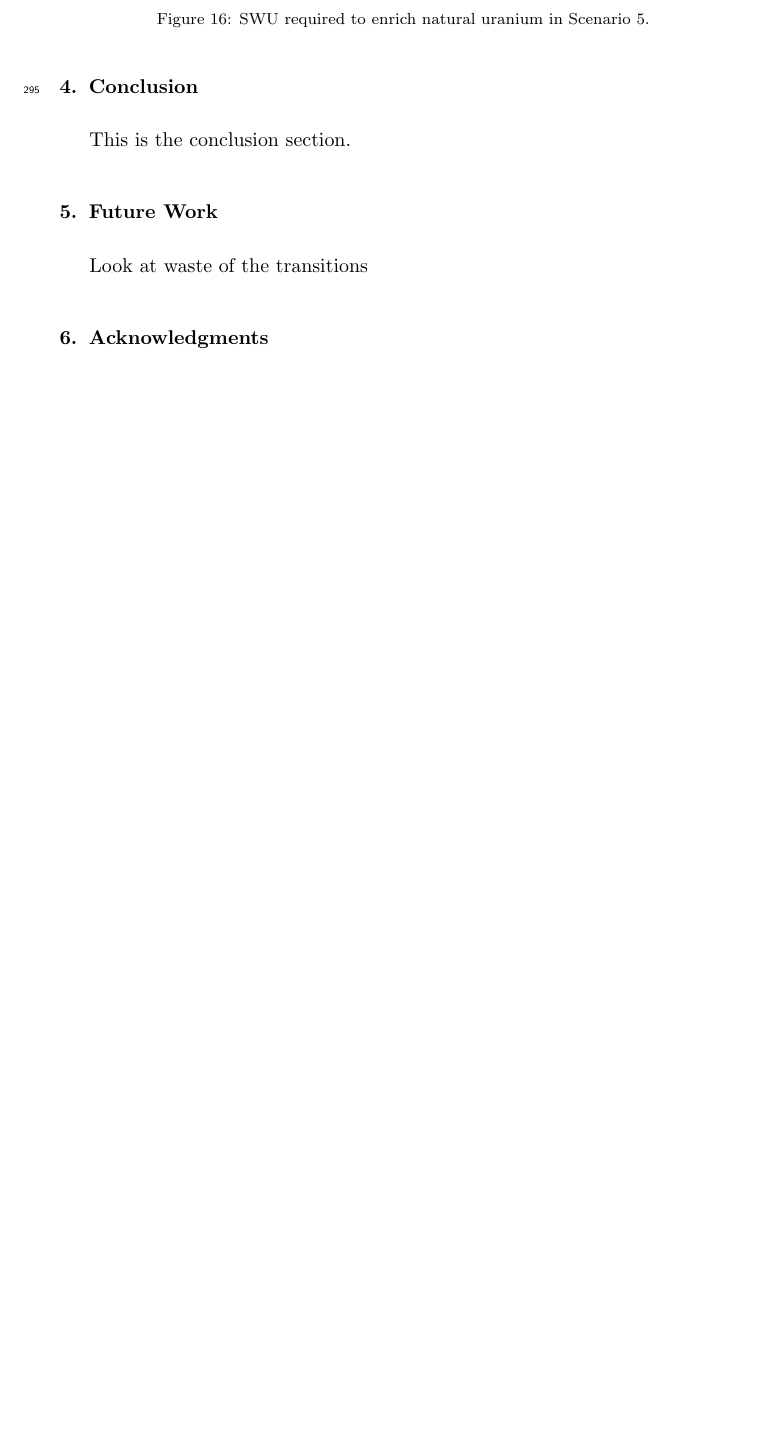
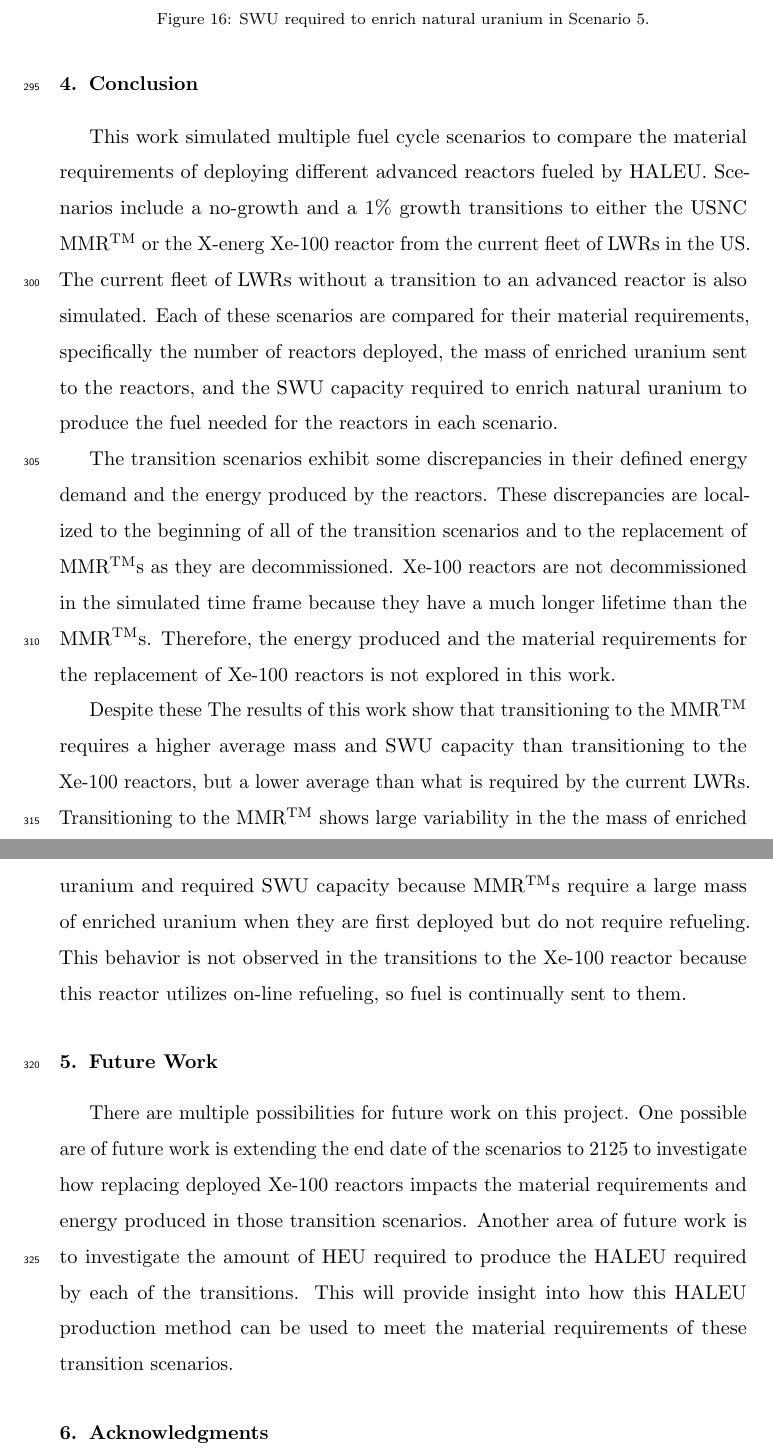
Before and after one commit to arfc/2021-bachmann-epjn, a LaTeX paper (main.tex, which reads conclusion.tex): part of page 18 of 20 before the commit and two parts of pages 18 and 19 of 21 after it, the two joined at a grey line, cut so that both start at the same text, the shorter picture padded with empty space. Compiled offline with pdfLaTeX.

Commit message:
wrote quick conclusion and some ideas of future work

```diff
--- a/conclusion.tex
+++ b/conclusion.tex
@@ -1,5 +1,42 @@
 \section{Conclusion}
-This is the conclusion section.
+This work simulated multiple fuel cycle scenarios to compare the
+material requirements of deploying different advanced reactors fueled
+by \gls{HALEU}. Scenarios include a no-growth and a 1\% growth
+transitions to either the \gls{USNC} \gls{MMR} or the X-energ Xe-100
+reactor from the current fleet of \glspl{LWR} in the US. The current
+fleet of \glspl{LWR} without a transition to an advanced reactor is
+also simulated. Each of these scenarios are compared for their material
+requirements, specifically the number of reactors deployed, the mass
+of enriched uranium sent to the reactors, and the \gls{SWU} capacity
+required to enrich natural uranium to produce the fuel needed for
+the reactors in each scenario.
+
+The transition scenarios exhibit some discrepancies in their defined
+energy demand and the energy produced by the reactors. These
+discrepancies are localized to the beginning of all of the transition
+scenarios and to the replacement of \glspl{MMR} as they are decommissioned.
+Xe-100 reactors are not decommissioned in the simulated time frame because
+they have a much longer lifetime than the \glspl{MMR}. Therefore, the
+energy produced and the material requirements for the replacement of
+Xe-100 reactors is not explored in this work.
+
+Despite these The results of this work show that transitioning to the \gls{MMR} requires
+a higher average mass and \gls{SWU} capacity than transitioning to the
+Xe-100 reactors, but a lower average than what is required by the current
+\glspl{LWR}. Transitioning to the \gls{MMR} shows large variability in
+the the mass of enriched uranium and required \gls{SWU} capacity because
+\glspl{MMR} require a large mass of enriched uranium when they are
+first deployed but do not require refueling. This behavior is not observed
+in the transitions to the Xe-100 reactor because this reactor utilizes
+on-line refueling, so fuel is continually sent to them.
 
 \section{Future Work}
-Look at waste of the transitions
+There are multiple possibilities for future work on this project. One
+possible are of future work is extending the end date
+of the scenarios to 2125 to investigate how replacing deployed Xe-100
+reactors impacts the material requirements and energy produced in those
+transition scenarios. Another area of future work is to investigate the
+amount of \gls{HEU} required to produce the \gls{HALEU} required by
+each of the transitions. This will provide insight into how this \gls{HALEU}
+production method can be used to meet the material requirements of these
+transition scenarios.
```
